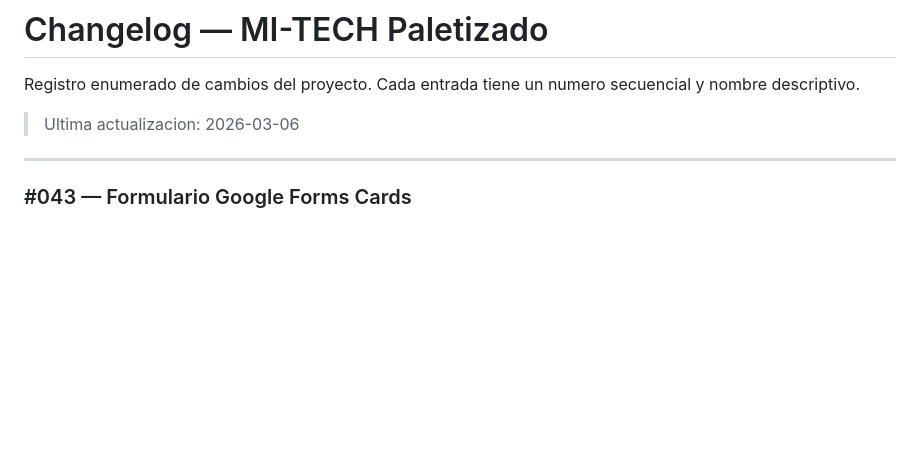
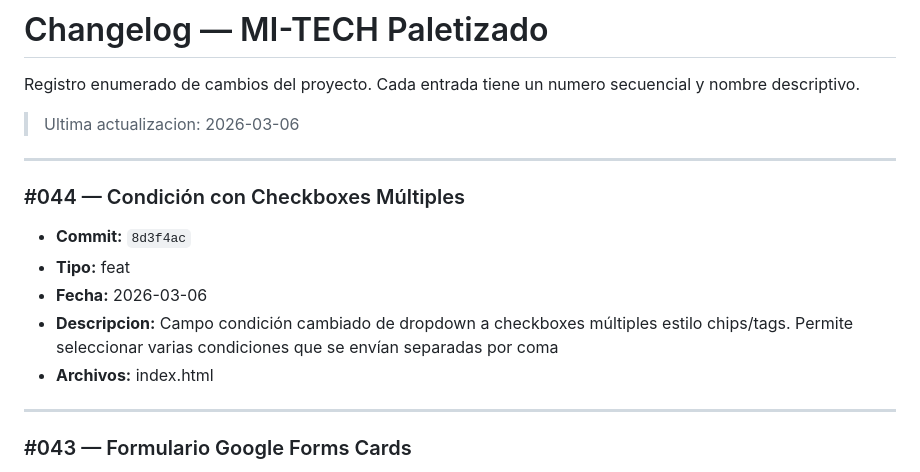
Before and after one commit to YeraldMena/mitechpaletizado, a Markdown page: CHANGELOG.md, the part around the change. GitHub-like rendering; blank space fills up the shorter version.

```diff
--- a/CHANGELOG.md
+++ b/CHANGELOG.md
@@ -3,6 +3,15 @@
 Registro enumerado de cambios del proyecto. Cada entrada tiene un numero secuencial y nombre descriptivo.
 
 > Ultima actualizacion: 2026-03-06
+
+---
+
+### #044 — Condición con Checkboxes Múltiples
+- **Commit:** `8d3f4ac`
+- **Tipo:** feat
+- **Fecha:** 2026-03-06
+- **Descripcion:** Campo condición cambiado de dropdown a checkboxes múltiples estilo chips/tags. Permite seleccionar varias condiciones que se envían separadas por coma
+- **Archivos:** index.html
 
 ---
 
```
